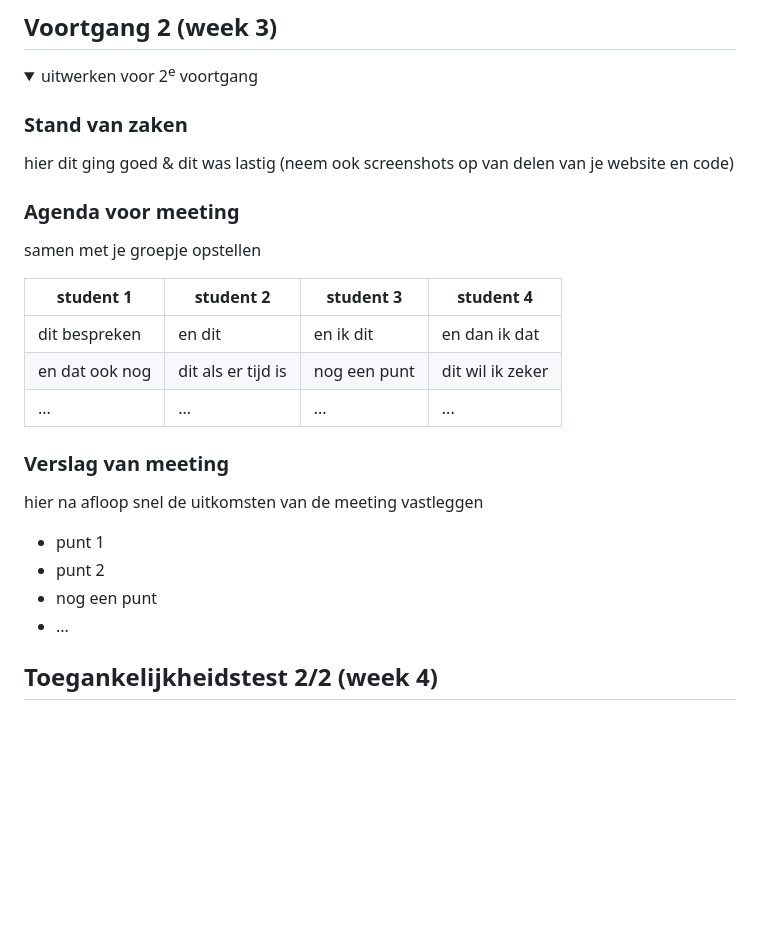
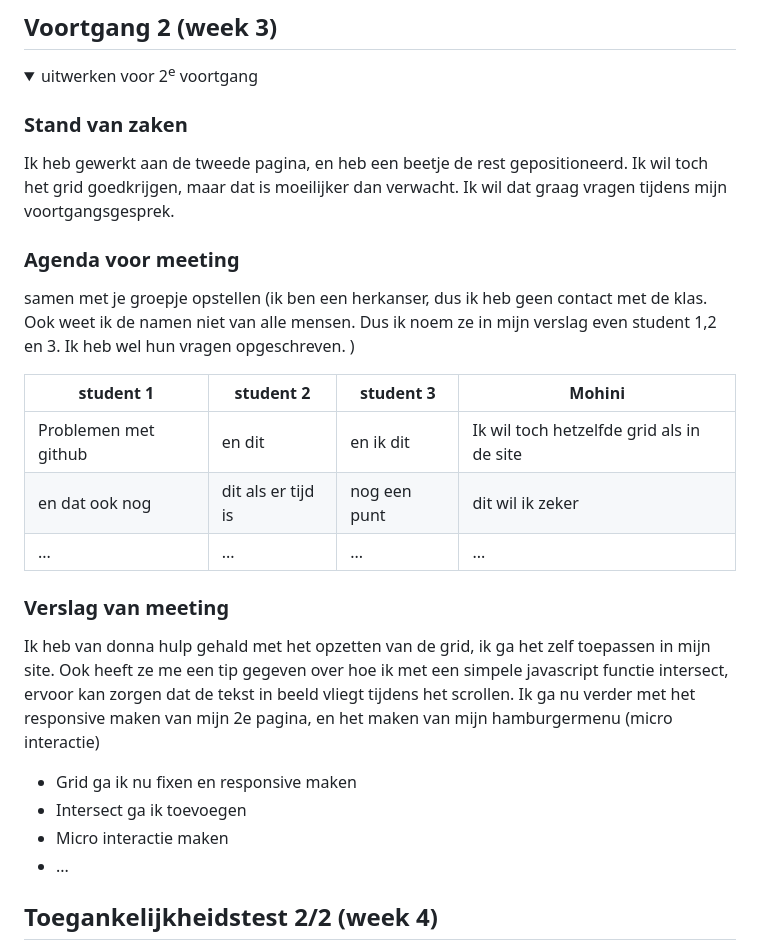
Before and after one commit to MohiniRamta/FED-herkansing, a Markdown page: README.md, the part around the change printed below. Rendered like a GitHub page; folded sections open; blank space fills up the shorter version.

```diff
--- a/README.md
+++ b/README.md
@@ -128,25 +128,24 @@ Nb. Door *open* toe te voegen aan een *details* element kun je deze standaard op
   <summary>uitwerken voor 2<sup>e</sup> voortgang</summary>
 
   ### Stand van zaken
-  hier dit ging goed & dit was lastig (neem ook screenshots op van delen van je website en code)
+  Ik heb gewerkt aan de tweede pagina, en heb een beetje de rest gepositioneerd. Ik wil toch het grid goedkrijgen, maar dat is moeilijker dan verwacht. Ik wil dat graag vragen tijdens mijn voortgangsgesprek.
 
 
   ### Agenda voor meeting
-  samen met je groepje opstellen
+  samen met je groepje opstellen (ik ben een herkanser, dus ik heb geen contact met de klas. Ook weet ik de namen niet van alle mensen. Dus ik noem ze in mijn verslag even student 1,2 en 3. Ik heb wel hun vragen opgeschreven. )
 
-  | student 1      | student 2          | student 3    | student 4        |
+  | student 1      | student 2          | student 3    | Mohini      |
   | ---            | ---                | ---          | ---              |
-  | dit bespreken  | en dit             | en ik dit    | en dan ik dat    |
+  | Problemen met github  | en dit             | en ik dit    | Ik wil toch hetzelfde grid als in de site    |
   | en dat ook nog | dit als er tijd is | nog een punt | dit wil ik zeker |
   | ...            | ...                | ...          | ...              |
 
 
   ### Verslag van meeting
-  hier na afloop snel de uitkomsten van de meeting vastleggen
-
-  - punt 1
-  - punt 2
-  - nog een punt
+Ik heb van donna hulp gehald met het opzetten van de grid, ik ga het zelf toepassen in mijn site. Ook heeft ze me een tip gegeven over hoe ik met een simpele javascript functie intersect, ervoor kan zorgen dat de tekst in beeld vliegt tijdens het scrollen. Ik ga nu verder met het responsive maken van mijn 2e pagina, en het maken van mijn hamburgermenu (micro interactie)
+  - Grid ga ik nu fixen en responsive maken
+  - Intersect ga ik toevoegen
+  - Micro interactie maken
 - ...
 
 </details>
```
Also changed, not shown: other parts of README.md (+1 -1 lines).
